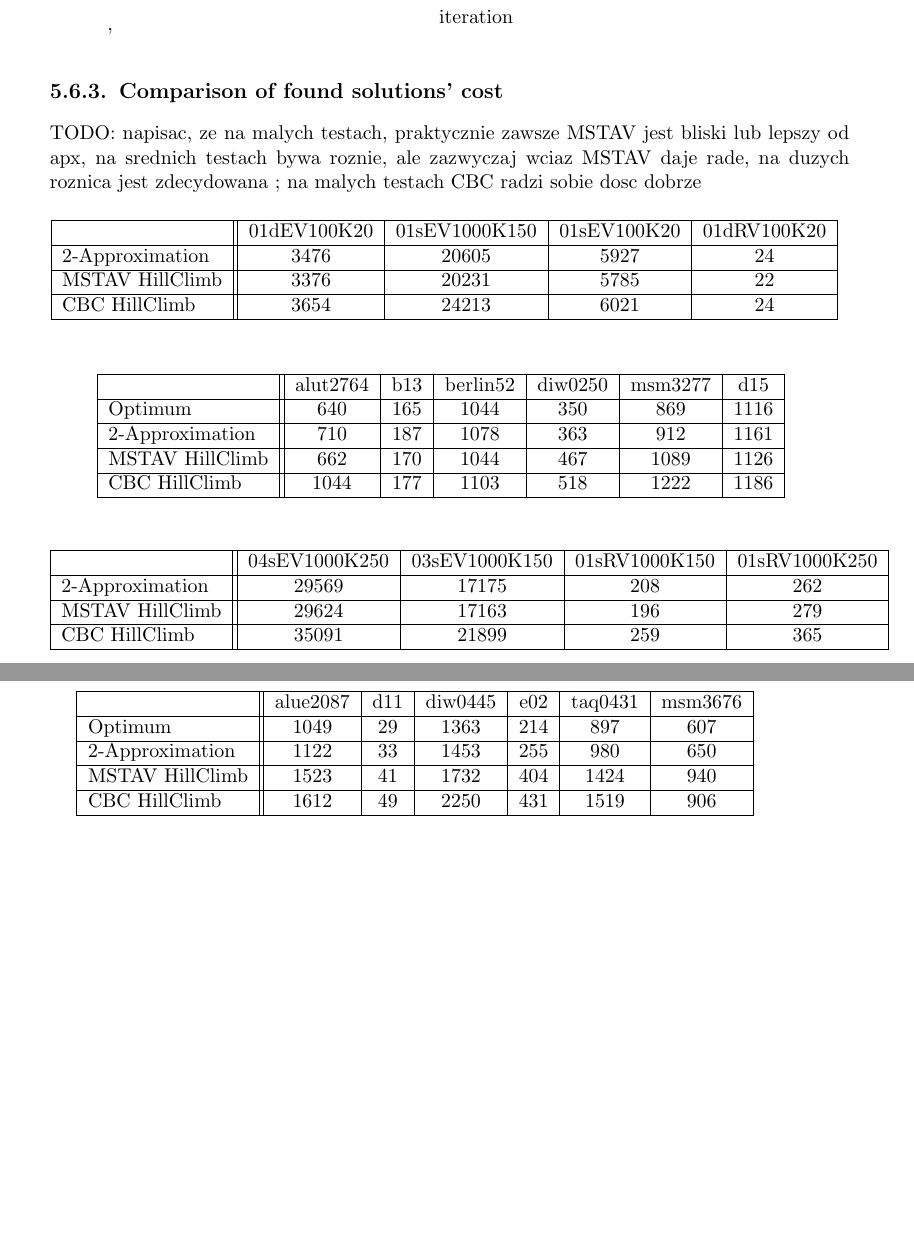
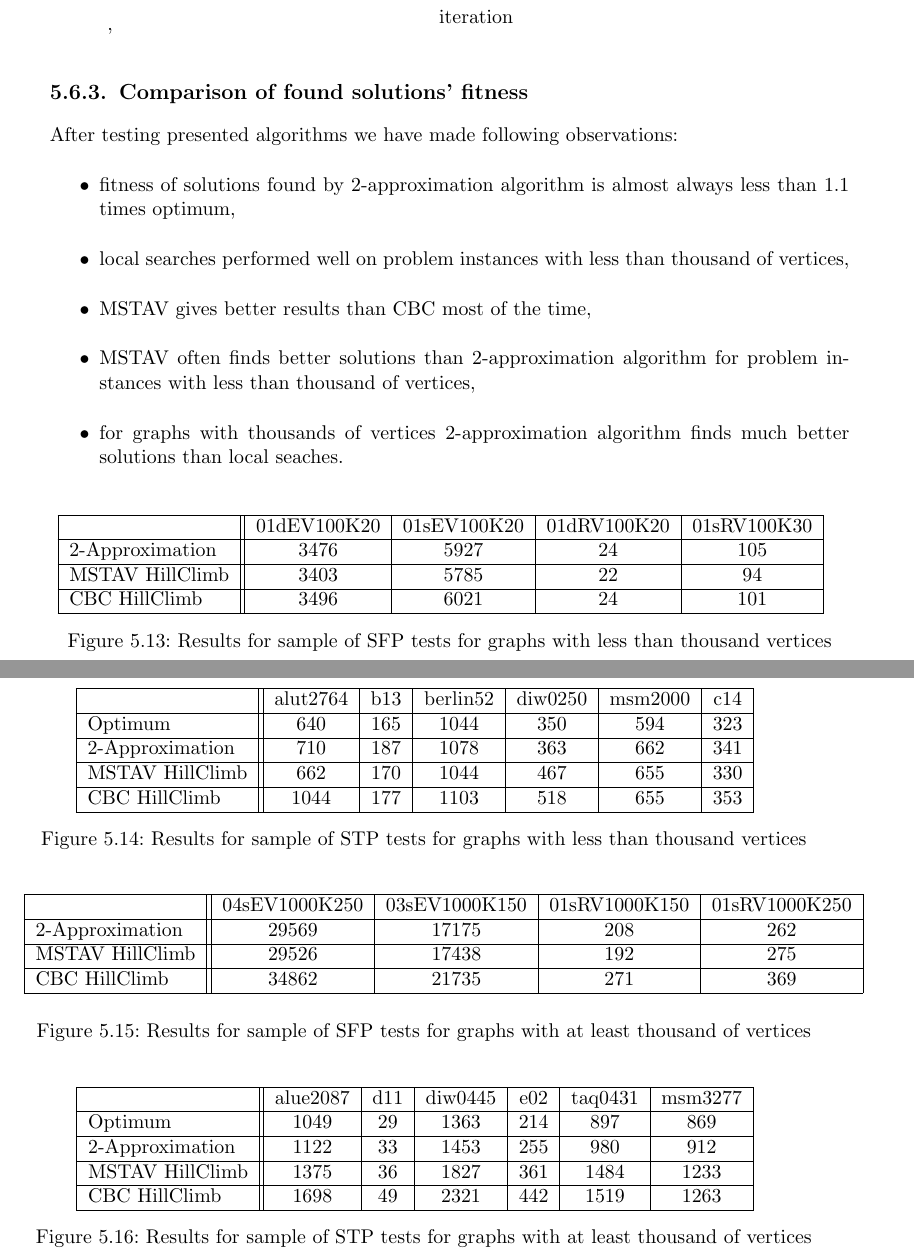
Before and after one commit to paal-prime/paal-bs, a LaTeX thesis (paper/paal.tex, which reads paper/steiner.tex, results/steiner/SteinerComparison/comparisonLargerForestTests.tex, results/steiner/SteinerComparison/comparisonLargerTreeTests.tex): two parts of pages 41 and 42 of 49, joined at a grey line, cut so that both start at the same text, the shorter picture padded with empty space. Compiled offline with pdfLaTeX.

Commit message:
SF results subsection

```diff
--- a/paper/steiner.tex
+++ b/paper/steiner.tex
@@ -79,27 +79,36 @@ TODO: napisac, ze MSTAV > CRC, zasugerowac dlaczego
 \input{../results/steiner/SteinerLSComparison/CBCvsMSTAV-gap1307}
 \end{figure}
 
-\subsection{Comparison of found solutions' cost}
-TODO: napisac, ze na malych testach, praktycznie zawsze MSTAV jest bliski lub lepszy od apx,
-na srednich testach bywa roznie, ale zazwyczaj wciaz MSTAV daje rade,
-na duzych roznica jest zdecydowana ; na malych testach CBC radzi sobie dosc dobrze
+\subsection{Comparison of found solutions' fitness}
+After testing presented algorithms we have made following observations:
+\begin{itemize}
+\item fitness of solutions found by 2-approximation algorithm is almost always less than 1.1 times optimum,
+\item local searches performed well on problem instances with less than thousand of vertices,
+\item MSTAV gives better results than CBC most of the time,
+\item MSTAV often finds better solutions than 2-approximation algorithm for problem instances with less than thousand of vertices,
+\item for graphs with thousands of vertices 2-approximation algorithm finds much better solutions than local seaches.
+\end{itemize}
 
 \begin{figure}[H]
   \centering
   \input{../results/steiner/SteinerComparison/comparisonSmallerForestTests}
+  \caption{Results for sample of SFP tests for graphs with less than thousand vertices}
 \end{figure}
 
 \begin{figure}[H]
   \centering
   \input{../results/steiner/SteinerComparison/comparisonSmallerTreeTests}
+  \caption{Results for sample of STP tests for graphs with less than thousand vertices}
 \end{figure}
 
 \begin{figure}[H]
   \centering
   \input{../results/steiner/SteinerComparison/comparisonLargerForestTests}
+  \caption{Results for sample of SFP tests for graphs with at least thousand of vertices}
 \end{figure}
 
 \begin{figure}[H]
   \centering
   \input{../results/steiner/SteinerComparison/comparisonLargerTreeTests}
+  \caption{Results for sample of STP tests for graphs with at least thousand of vertices}
 \end{figure}
--- a/results/steiner/SteinerComparison/comparisonLargerForestTests.tex
+++ b/results/steiner/SteinerComparison/comparisonLargerForestTests.tex
@@ -2,6 +2,6 @@
 \cline{1-5}
  & 04sEV1000K250 & 03sEV1000K150 & 01sRV1000K150 & 01sRV1000K250 & \\ \cline{1-5}\cline{1-5}
 2-Approximation &29569 & 17175 & 208 & 262 & \\ \cline{1-5}
-MSTAV HillClimb &29624 & 17163 & 196 & 279 & \\ \cline{1-5}
-CBC HillClimb &35091 & 21899 & 259 & 365 & \\ \cline{1-5}
+MSTAV HillClimb &29526 & 17438 & 192 & 275 & \\ \cline{1-5}
+CBC HillClimb &34862 & 21735 & 271 & 369 & \\ \cline{1-5}
 \end{tabular}
--- a/results/steiner/SteinerComparison/comparisonLargerTreeTests.tex
+++ b/results/steiner/SteinerComparison/comparisonLargerTreeTests.tex
@@ -1,8 +1,8 @@
 \begin{tabular}[ht]{|l||c|c|c|c|c|c|H}
 \cline{1-7}
- & alue2087 & d11 & diw0445 & e02 & taq0431 & msm3676 & \\ \cline{1-7}\cline{1-7}
-Optimum &1049 & 29 & 1363 & 214 & 897 & 607 & \\ \cline{1-7}
-2-Approximation &1122 & 33 & 1453 & 255 & 980 & 650 & \\ \cline{1-7}
-MSTAV HillClimb &1523 & 41 & 1732 & 404 & 1424 & 940 & \\ \cline{1-7}
-CBC HillClimb &1612 & 49 & 2250 & 431 & 1519 & 906 & \\ \cline{1-7}
+ & alue2087 & d11 & diw0445 & e02 & taq0431 & msm3277 & \\ \cline{1-7}\cline{1-7}
+Optimum &1049 & 29 & 1363 & 214 & 897 & 869 & \\ \cline{1-7}
+2-Approximation &1122 & 33 & 1453 & 255 & 980 & 912 & \\ \cline{1-7}
+MSTAV HillClimb &1375 & 36 & 1827 & 361 & 1484 & 1233 & \\ \cline{1-7}
+CBC HillClimb &1698 & 49 & 2321 & 442 & 1519 & 1263 & \\ \cline{1-7}
 \end{tabular}
--- a/results/steiner/SteinerComparison/comparisonSmallerForestTests.tex
+++ b/results/steiner/SteinerComparison/comparisonSmallerForestTests.tex
@@ -1,7 +1,7 @@
 \begin{tabular}[ht]{|l||c|c|c|c|H}
 \cline{1-5}
- & 01dEV100K20 & 01sEV1000K150 & 01sEV100K20 & 01dRV100K20 & \\ \cline{1-5}\cline{1-5}
-2-Approximation &3476 & 20605 & 5927 & 24 & \\ \cline{1-5}
-MSTAV HillClimb &3376 & 20231 & 5785 & 22 & \\ \cline{1-5}
-CBC HillClimb &3654 & 24213 & 6021 & 24 & \\ \cline{1-5}
+ & 01dEV100K20 & 01sEV100K20 & 01dRV100K20 & 01sRV100K30 & \\ \cline{1-5}\cline{1-5}
+2-Approximation &3476 & 5927 & 24 & 105 & \\ \cline{1-5}
+MSTAV HillClimb &3403 & 5785 & 22 & 94 & \\ \cline{1-5}
+CBC HillClimb &3496 & 6021 & 24 & 101 & \\ \cline{1-5}
 \end{tabular}
--- a/results/steiner/SteinerComparison/comparisonSmallerTreeTests.tex
+++ b/results/steiner/SteinerComparison/comparisonSmallerTreeTests.tex
@@ -1,8 +1,8 @@
 \begin{tabular}[ht]{|l||c|c|c|c|c|c|H}
 \cline{1-7}
- & alut2764 & b13 & berlin52 & diw0250 & msm3277 & d15 & \\ \cline{1-7}\cline{1-7}
-Optimum &640 & 165 & 1044 & 350 & 869 & 1116 & \\ \cline{1-7}
-2-Approximation &710 & 187 & 1078 & 363 & 912 & 1161 & \\ \cline{1-7}
-MSTAV HillClimb &662 & 170 & 1044 & 467 & 1089 & 1126 & \\ \cline{1-7}
-CBC HillClimb &1044 & 177 & 1103 & 518 & 1222 & 1186 & \\ \cline{1-7}
+ & alut2764 & b13 & berlin52 & diw0250 & msm2000 & c14 & \\ \cline{1-7}\cline{1-7}
+Optimum &640 & 165 & 1044 & 350 & 594 & 323 & \\ \cline{1-7}
+2-Approximation &710 & 187 & 1078 & 363 & 662 & 341 & \\ \cline{1-7}
+MSTAV HillClimb &662 & 170 & 1044 & 467 & 655 & 330 & \\ \cline{1-7}
+CBC HillClimb &1044 & 177 & 1103 & 518 & 655 & 353 & \\ \cline{1-7}
 \end{tabular}
```
Also changed, not shown: 1 other file.
